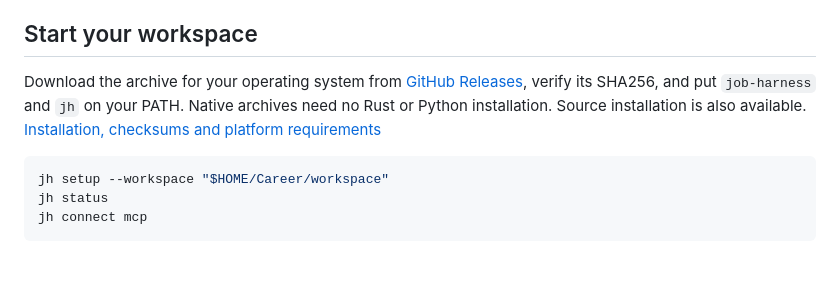
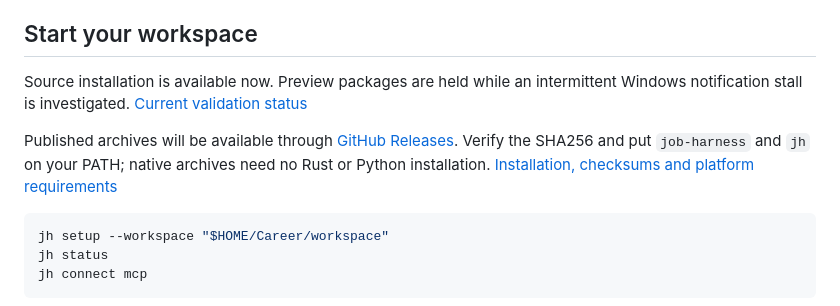
Before and after one commit to KingPsychopath/job-harness, a Markdown page: README.md, the part around the change. Rendered like a GitHub page; blank space fills up the shorter version.

Commit message:
Record preview validation and the Windows publication hold [skip ci]

````diff
--- a/README.md
+++ b/README.md
@@ -38,7 +38,9 @@ Your agent uses its own browser, mail and calendar connectors. Job Harness provi
 
 ## Start your workspace
 
-Download the archive for your operating system from [GitHub Releases](https://github.com/KingPsychopath/job-harness/releases), verify its SHA256, and put `job-harness` and `jh` on your PATH. Native archives need no Rust or Python installation. Source installation is also available. [Installation, checksums and platform requirements](docs/INSTALL.md)
+Source installation is available now. Preview packages are held while an intermittent Windows notification stall is investigated. [Current validation status](docs/VALIDATION.md)
+
+Published archives will be available through [GitHub Releases](https://github.com/KingPsychopath/job-harness/releases). Verify the SHA256 and put `job-harness` and `jh` on your PATH; native archives need no Rust or Python installation. [Installation, checksums and platform requirements](docs/INSTALL.md)
 
 ```sh
 jh setup --workspace "$HOME/Career/workspace"
````
Also changed, not shown: docs/REVIEW.md (+2 -0 lines), docs/VALIDATION.md (added, +32 -0 lines).
